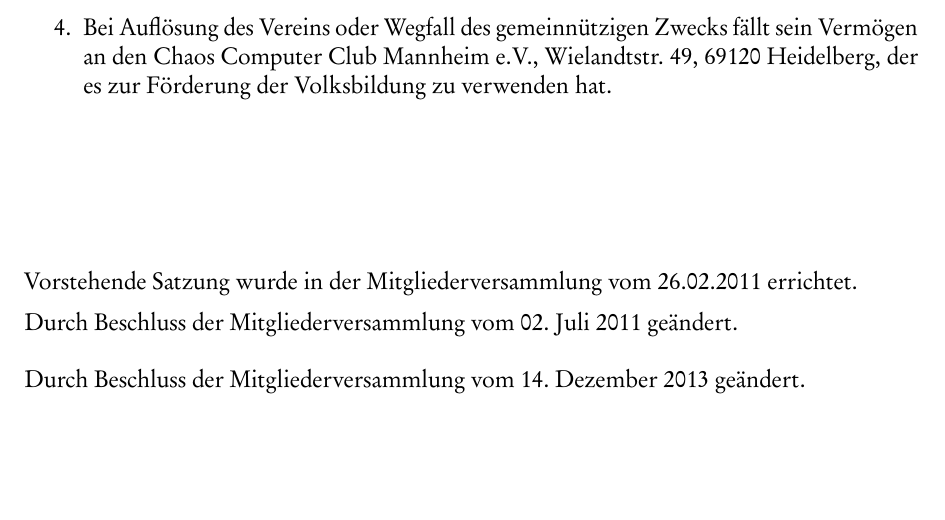
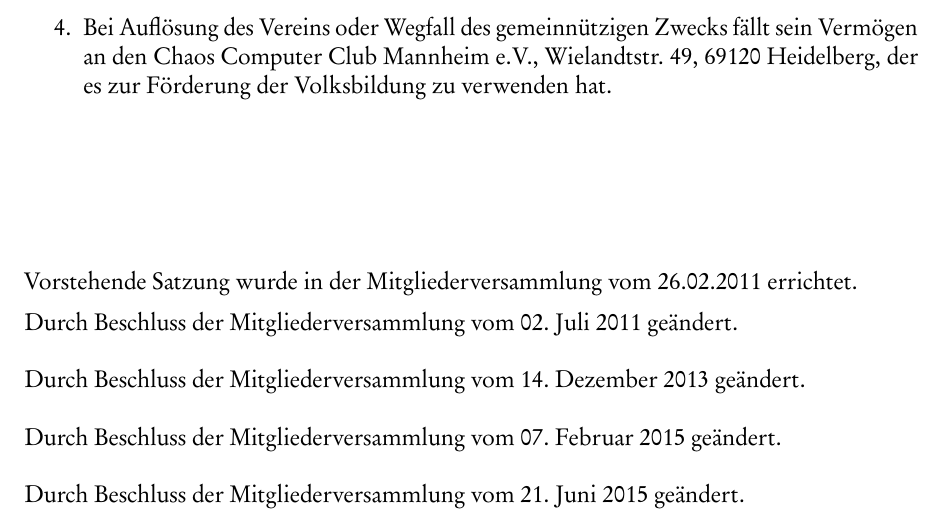
Before and after one commit to chaos-inkl/ordnungen, a LaTeX document (satzung/satzung.tex): part of page 7 of 7, cut so that both start at the same text, the shorter picture padded with empty space. The pictures show the PDF file satzung/satzung.pdf that the author committed with the source.

Commit message:
Changelog Satzung update

```diff
--- a/satzung/satzung.tex
+++ b/satzung/satzung.tex
@@ -207,6 +207,7 @@
 \noindent Vorstehende Satzung wurde in der Mitgliederversammlung vom 26.02.2011 errichtet. \\[0.5em]
 Durch Beschluss der Mitgliederversammlung vom 02. Juli 2011 geändert.\\[0.5cm]
 Durch Beschluss der Mitgliederversammlung vom 14. Dezember 2013 geändert.\\[0.5cm]
-%Durch Vorstandsbeschluß gemäß \ref{ermaechtigung} am 8. Juli 2009 geändert.
+Durch Beschluss der Mitgliederversammlung vom 07. Februar 2015 geändert.\\[0.5cm]
+Durch Beschluss der Mitgliederversammlung vom 21. Juni 2015 geändert.\\[0.5cm]
 
 \end{document}
```
Also changed, not shown: satzung/satzung.pdf.
